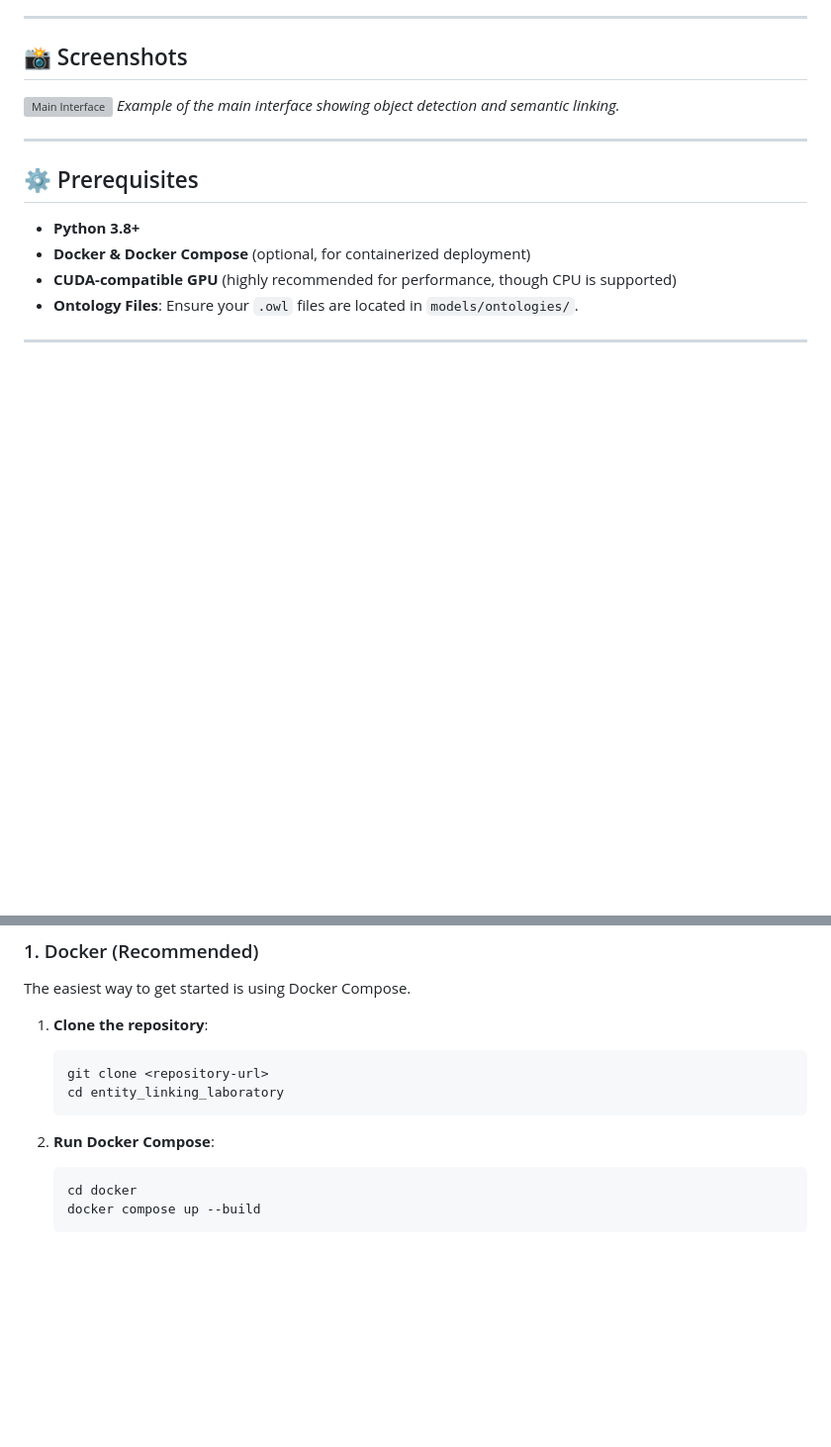
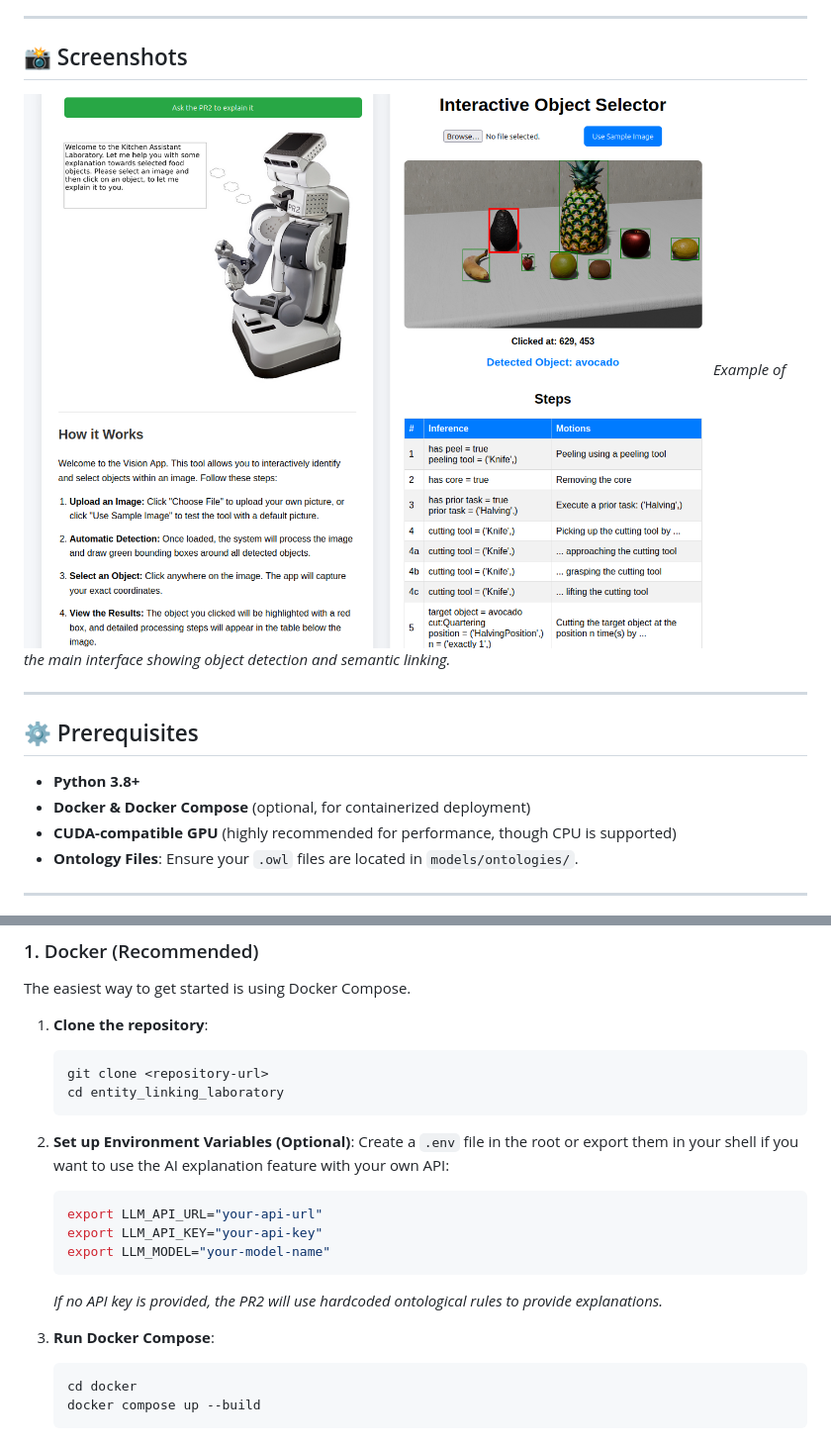
Before and after one commit to sorinar329/entity_linking_laboratory, a Markdown page: README.md, 2 parts joined by grey strips. Shown: that part at 99% size. Drawn GitHub-style; pictures changed too: static/images/overview_image.png (added); blank space fills up the shorter version; grey boxes are pictures that could not be loaded.

````diff
--- a/README.md
+++ b/README.md
@@ -17,7 +17,7 @@ An interactive tool for grounding semantic concepts from ontologies into real-wo
 ## 📸 Screenshots
 
 <!-- Placeholder for a main app screenshot -->
-![Main Interface](static/images/screenshot_main.png)
+![Main Interface](static/images/overview_image.png)
 *Example of the main interface showing object detection and semantic linking.*
 
 ---
@@ -43,7 +43,16 @@ The easiest way to get started is using Docker Compose.
    cd entity_linking_laboratory
    ```
 
-2. **Run Docker Compose**:
+2. **Set up Environment Variables (Optional)**:
+   Create a `.env` file in the root or export them in your shell if you want to use the AI explanation feature with your own API:
+   ```bash
+   export LLM_API_URL="your-api-url"
+   export LLM_API_KEY="your-api-key"
+   export LLM_MODEL="your-model-name"
+   ```
+   *If no API key is provided, the PR2 will use hardcoded ontological rules to provide explanations.*
+
+3. **Run Docker Compose**:
    ```bash
    cd docker
    docker compose up --build
````
Also changed, not shown: 8 other files.
